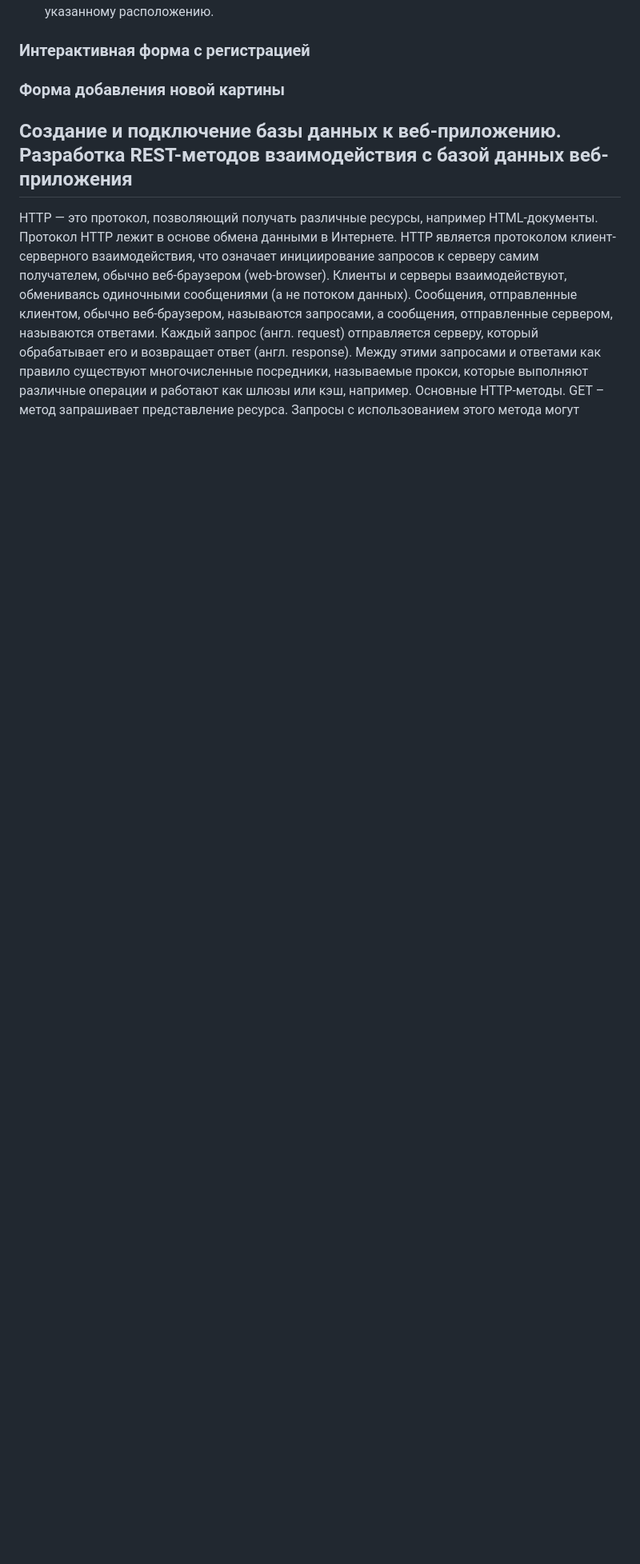
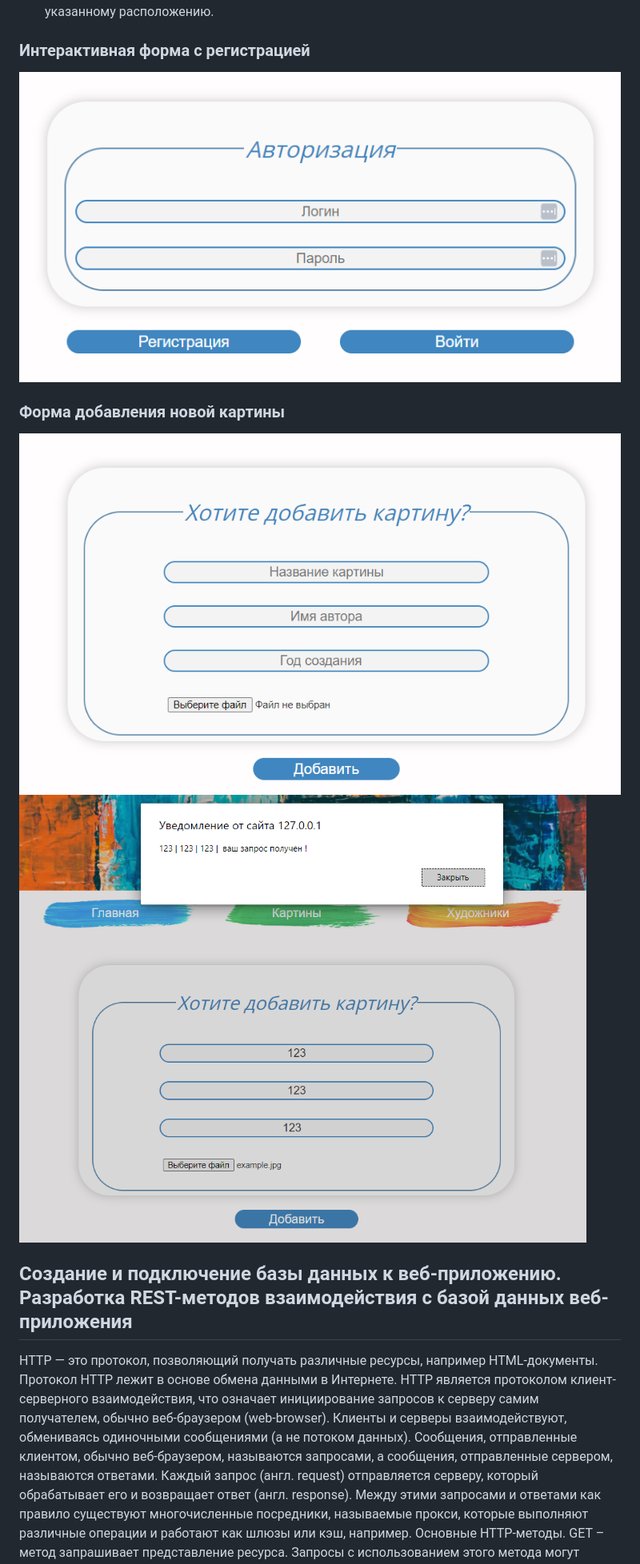
Before and after one commit to Wersu/Web_TheArtCenter, a Markdown page: README.md, the part around one of its changes. Shown at 80% size. GitHub-like rendering; blank space fills up the shorter version.

```diff
--- a/README.md
+++ b/README.md
@@ -55,9 +63,10 @@ AJAX - подход к построению интерактивных поль
 •	OPTIONS - Позволяет запросить информацию о сервере, в том числе информацию о допускаемых к использованию на сервере HTTP-методов.
 •	PATCH - Позволяет внести частичные изменения в указанный ресурс по указанному расположению.
 ### Интерактивная форма с регистрацией
-
+![reg_formImg](https://github.com/Wersu/Web_TheArtCenter/blob/main/img_readme/reg_form.png)
 ### Форма добавления новой картины
-
+![form_add_picImg](https://github.com/Wersu/Web_TheArtCenter/blob/main/img_readme/form_add_pic.png)
+![form_add_pic_reqImg](https://github.com/Wersu/Web_TheArtCenter/blob/main/img_readme/form_add_pic_req.png)
 ## Создание и подключение базы данных к веб-приложению. Разработка REST-методов взаимодействия с базой данных веб-приложения
 HTTP — это протокол, позволяющий получать различные ресурсы, например HTML-документы. Протокол HTTP лежит в основе обмена данными в Интернете. HTTP является протоколом клиент-серверного взаимодействия, что означает инициирование запросов к серверу самим получателем, обычно веб-браузером (web-browser).
 Клиенты и серверы взаимодействуют, обмениваясь одиночными сообщениями (а не потоком данных). Сообщения, отправленные клиентом, обычно веб-браузером, называются запросами, а сообщения, отправленные сервером, называются ответами.
```
Also changed, not shown: other parts of README.md (+18 -6 lines).
